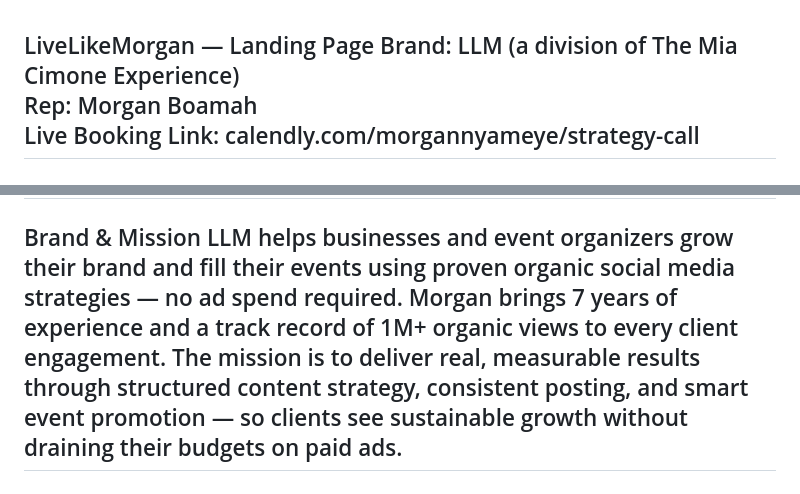
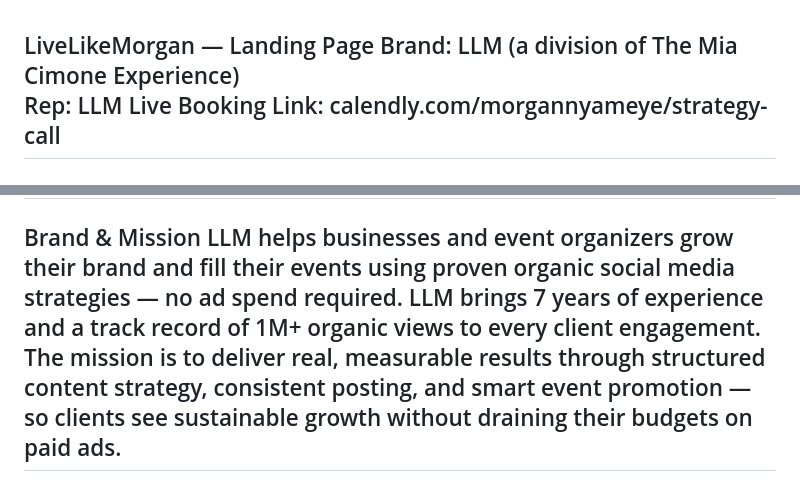
Before and after one commit to livelikemorgan/LLM, a Markdown page: README.md, 2 parts joined by grey strips. Rendered like a GitHub page.

```diff
--- a/README.md
+++ b/README.md
@@ -1,6 +1,6 @@
 LiveLikeMorgan — Landing Page
 Brand: LLM (a division of The Mia Cimone Experience)
-Rep: Morgan Boamah
+Rep: LLM
 Live Booking Link: calendly.com/morgannyameye/strategy-call
 ---
 Overview
@@ -9,7 +9,7 @@ The page is designed to convert visitors into booked strategy calls by leading t
 ---
 Brand & Mission
 LLM helps businesses and event organizers grow their brand and fill their events using proven organic social media strategies — no ad spend required.
-Morgan brings 7 years of experience and a track record of 1M+ organic views to every client engagement. The mission is to deliver real, measurable results through structured content strategy, consistent posting, and smart event promotion — so clients see sustainable growth without draining their budgets on paid ads.
+LLM brings 7 years of experience and a track record of 1M+ organic views to every client engagement. The mission is to deliver real, measurable results through structured content strategy, consistent posting, and smart event promotion — so clients see sustainable growth without draining their budgets on paid ads.
 ---
 Services Offered
 Service	Description
```
